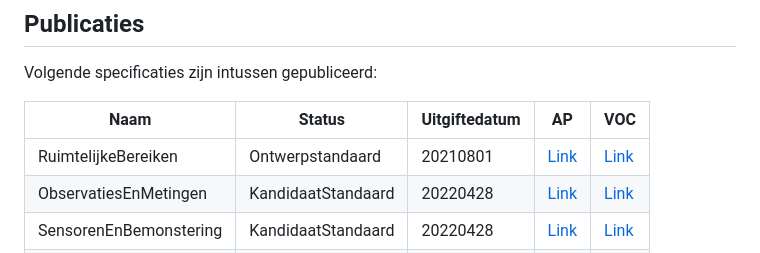
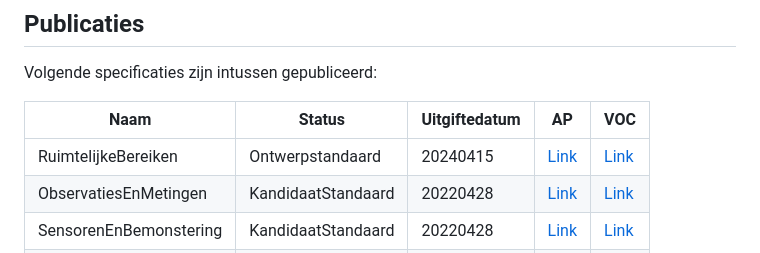
Before and after one commit to Informatievlaanderen/OSLOthema-bodemEnOndergrond, a Markdown page: README.md, the part around the change. Rendered like a GitHub page.

```diff
--- a/README.md
+++ b/README.md
@@ -31,7 +31,7 @@ Volgende specificaties zijn intussen gepubliceerd:
 
 | Naam|Status|Uitgiftedatum|AP|VOC|
 | --- |--- |---|---|---|
-|RuimtelijkeBereiken|Ontwerpstandaard|20210801|[Link](https://data.vlaanderen.be/doc/applicatieprofiel/ruimtelijke-bereiken/)|[Link](https://data.vlaanderen.be/ns/ruimtelijke-bereiken/)|
+|RuimtelijkeBereiken|Ontwerpstandaard|20240415|[Link](https://data.vlaanderen.be/doc/applicatieprofiel/ruimtelijke-bereiken/)|[Link](https://data.vlaanderen.be/ns/ruimtelijke-bereiken/)|
 |ObservatiesEnMetingen|KandidaatStandaard|20220428|[Link](https://data.vlaanderen.be/doc/applicatieprofiel/observaties-en-metingen/)|[Link](https://data.vlaanderen.be/ns/observaties-en-metingen/)|
 |SensorenEnBemonstering|KandidaatStandaard|20220428|[Link](https://data.vlaanderen.be/doc/applicatieprofiel/sensoren-en-bemonstering/)|[Link](https://data.vlaanderen.be/ns/sensoren-en-bemonstering/)|
 |BodemEnOndergrond|KandidaatStandaard|20220428|[Link](https://data.vlaanderen.be/doc/applicatieprofiel/bodem-en-ondergrond/)|[Link](https://data.vlaanderen.be/ns/bodem-en-ondergrond/)|
```
